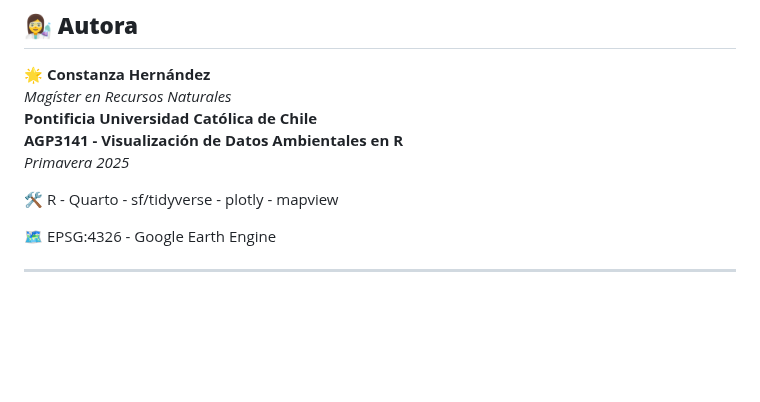
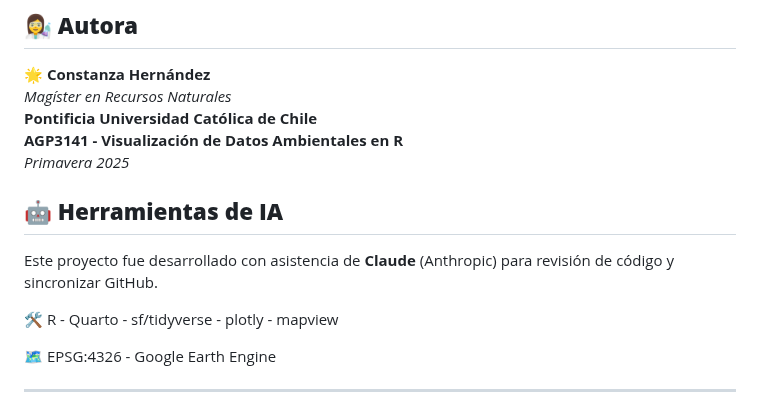
Before and after one commit to c-hernandezs/productividad-parque-nacional-lauca, a Markdown page: README.md, the part around the change. GitHub-like rendering; blank space fills up the shorter version.

Commit message:
Update README.md
Notificar uso de IA en README

```diff
--- a/README.md
+++ b/README.md
@@ -98,6 +98,11 @@ Este proyecto está dirigido al público general interesado en conservación, es
 **AGP3141 - Visualización de Datos Ambientales en R**
 *Primavera 2025*
 
+## 🤖 **Herramientas de IA**
+
+Este proyecto fue desarrollado con asistencia de **Claude** (Anthropic) para revisión de código y sincronizar GitHub.
+
+
 🛠️ R - Quarto - sf/tidyverse - plotly - mapview
 
 🗺️ EPSG:4326 - Google Earth Engine
```
